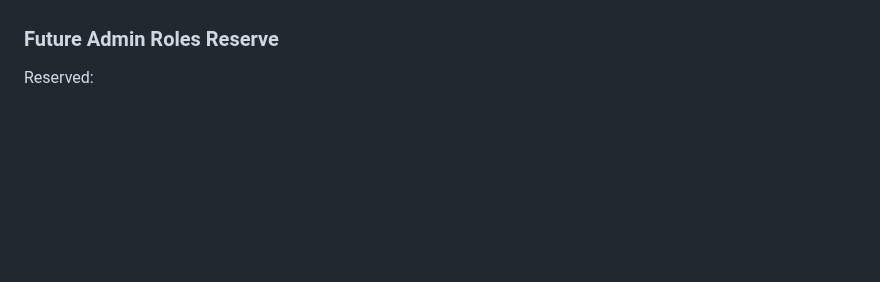
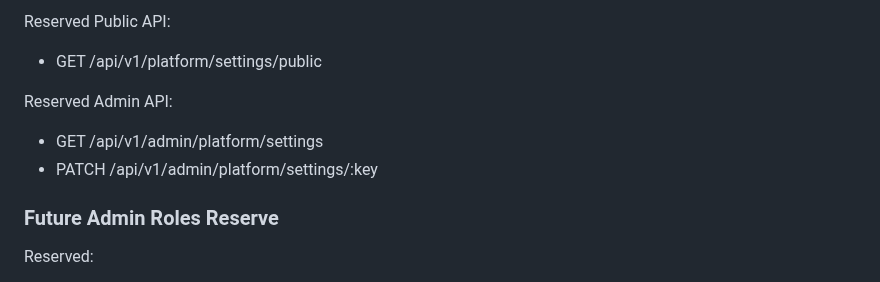
Before and after one commit to srs2800302-collab/Helpy, a Markdown page: docs/architecture/Helpy_Architecture_Registry_v1.md, the part around one of its changes. Rendered like a GitHub page; blank space fills up the shorter version.

Commit message:
docs: expand platform settings governance

```diff
--- a/docs/architecture/Helpy_Architecture_Registry_v1.md
+++ b/docs/architecture/Helpy_Architecture_Registry_v1.md
@@ -362,3 +425,9 @@ Single location for:
+Reserved Public API:
+- GET /api/v1/platform/settings/public
+
+Reserved Admin API:
+- GET /api/v1/admin/platform/settings
+- PATCH /api/v1/admin/platform/settings/:key
 
 ### Future Admin Roles Reserve
 Reserved:
```
Also changed, not shown: other parts of docs/architecture/Helpy_Architecture_Registry_v1.md (+65 -2 lines).
